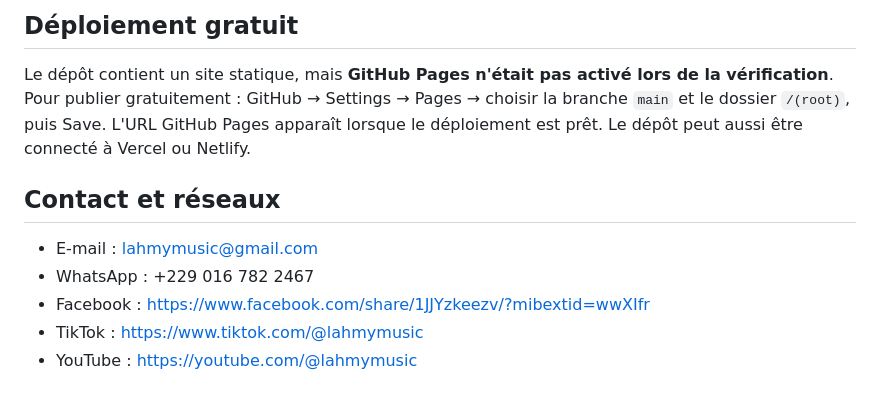
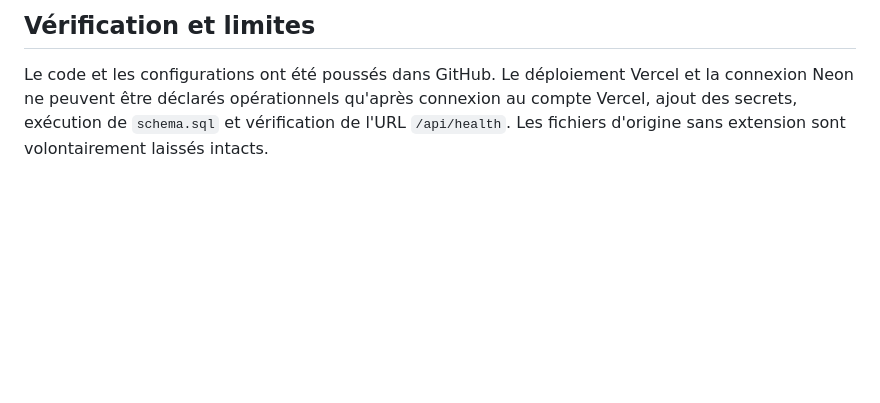
Before and after one commit to noutasalvador-design/LAHMY, a Markdown page: README.md, the part around one of its changes. Drawn GitHub-style; blank space fills up the shorter version.

```diff
--- a/README.md
+++ b/README.md
@@ -46,10 +46,3 @@ L'interface admin et le code backend client sont dans le dépôt, mais **l'admin
 
-## Déploiement gratuit
-Le dépôt contient un site statique, mais **GitHub Pages n'était pas activé lors de la vérification**. Pour publier gratuitement : GitHub → Settings → Pages → choisir la branche `main` et le dossier `/(root)`, puis Save. L'URL GitHub Pages apparaît lorsque le déploiement est prêt. Le dépôt peut aussi être connecté à Vercel ou Netlify.
-
-## Contact et réseaux
-- E-mail : lahmymusic@gmail.com
-- WhatsApp : +229 016 782 2467
-- Facebook : https://www.facebook.com/share/1JJYzkeezv/?mibextid=wwXIfr
-- TikTok : https://www.tiktok.com/@lahmymusic
-- YouTube : https://youtube.com/@lahmymusic
+## Vérification et limites
+Le code et les configurations ont été poussés dans GitHub. Le déploiement Vercel et la connexion Neon ne peuvent être déclarés opérationnels qu'après connexion au compte Vercel, ajout des secrets, exécution de `schema.sql` et vérification de l'URL `/api/health`. Les fichiers d'origine sans extension sont volontairement laissés intacts.
```
Also changed, not shown: other parts of README.md (+38 -38 lines).
